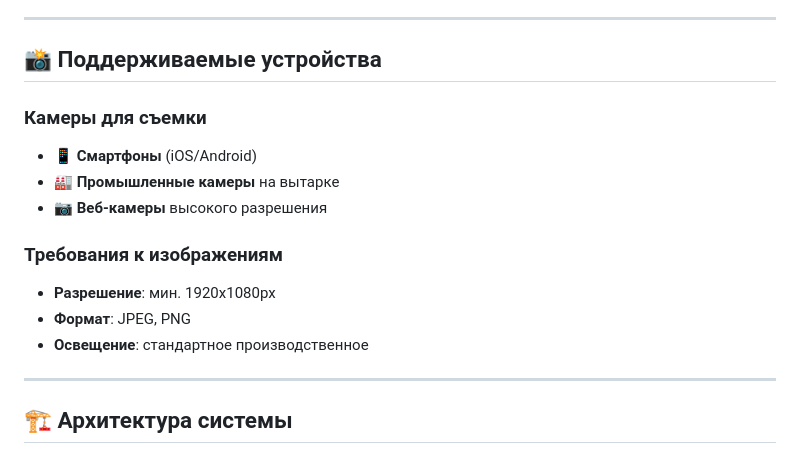
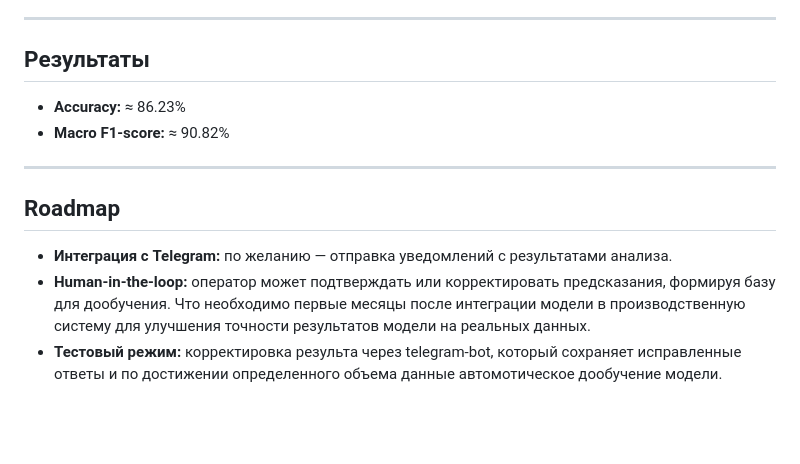
Before and after one commit to arturik2288/AgroTECH_Project, a Markdown page: README.md, the part around one of its changes. GitHub-like rendering; blank space fills up the shorter version.

```diff
--- a/README.md
+++ b/README.md
@@ -67,17 +37,10 @@ SeedQualityAI — это инновационное решение для агр
 ---
 
-## 📸 Поддерживаемые устройства
-
-### Камеры для съемки
-- 📱 **Смартфоны** (iOS/Android)
-- 🏭 **Промышленные камеры** на вытарке
-- 📷 **Веб-камеры** высокого разрешения
-
-### Требования к изображениям
-- **Разрешение**: мин. 1920x1080px
-- **Формат**: JPEG, PNG
-- **Освещение**: стандартное производственное
-
+## Результаты
+- **Accuracy:** ≈ 86.23%
+- **Macro F1-score:** ≈ 90.82%
 ---
-
-## 🏗️ Архитектура системы
+## Roadmap
+- **Интеграция с Telegram:** по желанию — отправка уведомлений с результатами анализа.
+- **Human-in-the-loop:** оператор может подтверждать или корректировать предсказания, формируя базу для дообучения. Что необходимо первые месяцы после интеграции модели в производственную систему для улучшения точности результатов модели на реальных данных.
+- **Тестовый режим:** корректировка результа через telegram-bot, который сохраняет исправленные ответы и по достижении определенного объема данные автомотическое дообучение модели.
```
Also changed, not shown: other parts of README.md (+24 -54 lines).
